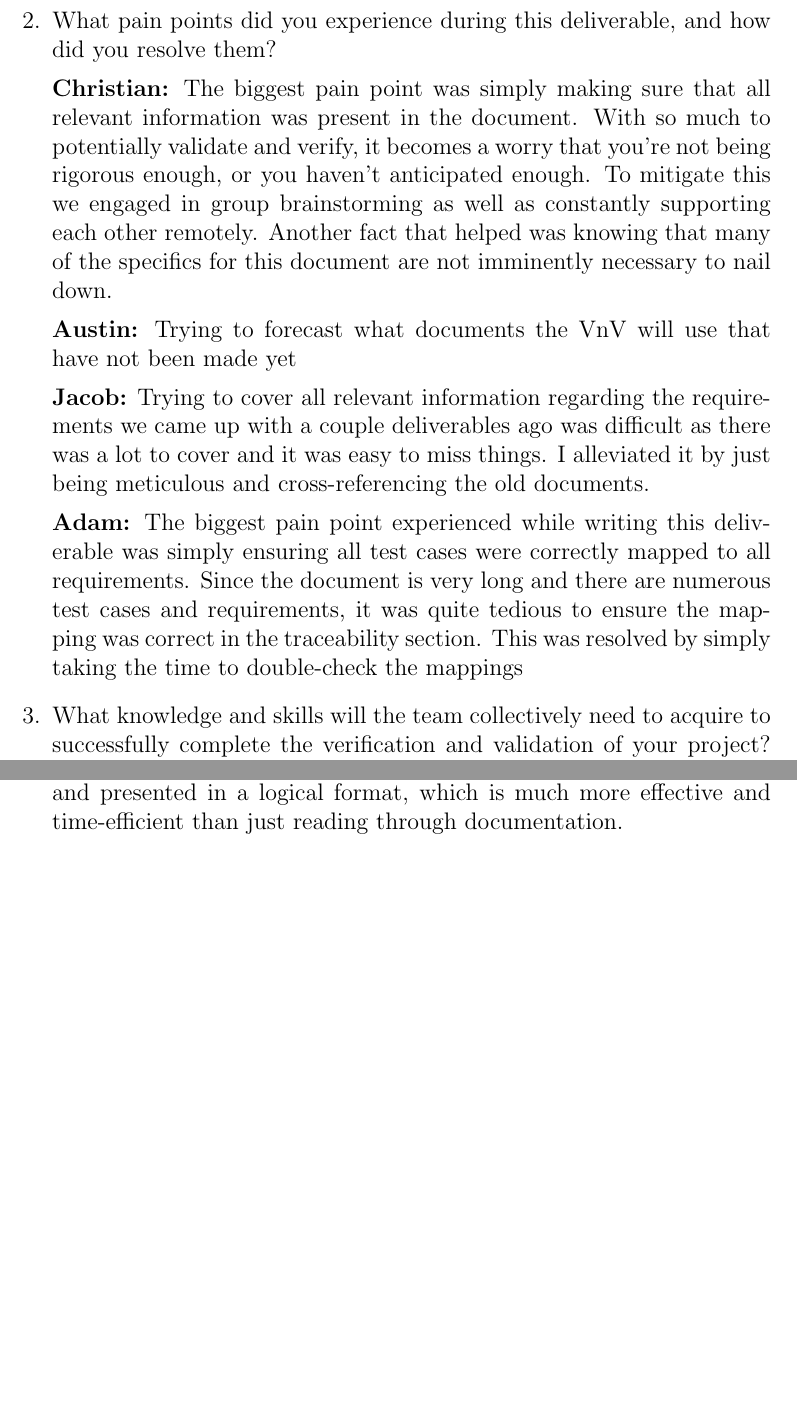
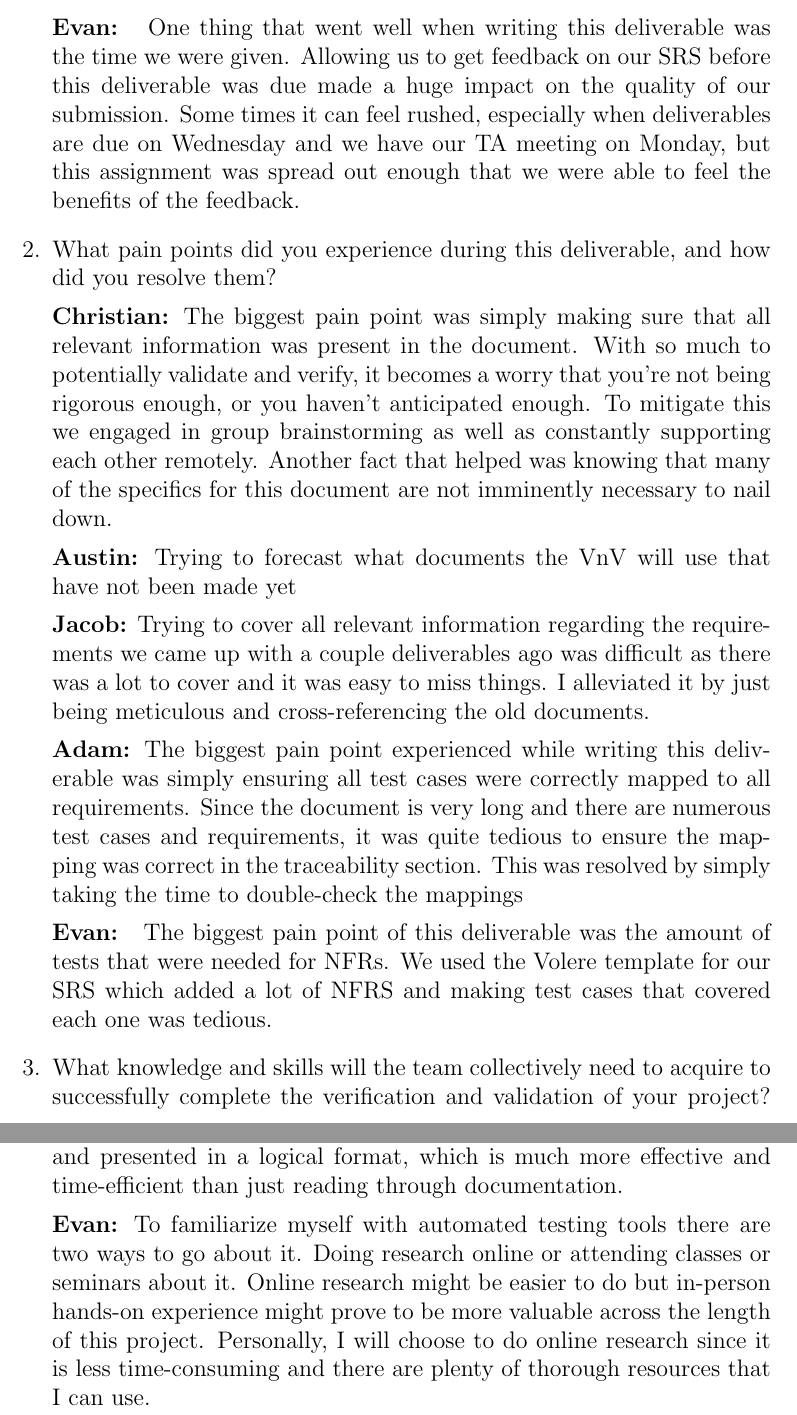
Before and after one commit to ausbennett/mes-finance-platform, a LaTeX document (docs/VnVPlan/VnVPlan.tex): two parts of pages 52 and 54 of 54, joined at a grey line, cut at the place of the change, the shorter picture padded with empty space. Compiled offline with pdfLaTeX.

Commit message:
Evan Reflection

```diff
--- a/docs/VnVPlan/VnVPlan.tex
+++ b/docs/VnVPlan/VnVPlan.tex
@@ -1654,6 +1654,8 @@ graduate attribute of Lifelong Learning.
 
   \textbf{Adam:} One thing that went well while writing this deliverable was having the SRS already written and being able to reference back to it when coming up with the system tests for the functional requirements. Having requirements organized by feature and labelled streamlined the process of formulating system requirements.
 
+  \textbf{Evan: } One thing that went well when writing this deliverable was the time we were given. Allowing us to get feedback on our SRS before this deliverable was due made a huge impact on the quality of our submission. Some times it can feel rushed, especially when deliverables are due on Wednesday and we have our TA meeting on Monday, but this assignment was spread out enough that we were able to feel the benefits of the feedback.
+
   \item What pain points did you experience during this deliverable, and how
     did you resolve them?
 
@@ -1664,6 +1666,8 @@ graduate attribute of Lifelong Learning.
   \textbf{Jacob:} Trying to cover all relevant information regarding the requirements we came up with a couple deliverables ago was difficult as there was a lot to cover and it was easy to miss things. I alleviated it by just being meticulous and cross-referencing the old documents.
 
   \textbf{Adam:} The biggest pain point experienced while writing this deliverable was simply ensuring all test cases were correctly mapped to all requirements. Since the document is very long and there are numerous test cases and requirements, it was quite tedious to ensure the mapping was correct in the traceability section. This was resolved by simply taking the time to double-check the mappings
+
+  \textbf{Evan: } The biggest pain point of this deliverable was the amount of tests that were needed for NFRs. We used the Volere template for our SRS which added a lot of NFRS and making test cases that covered each one was tedious.
 
   \item What knowledge and skills will the team collectively need to acquire to
   successfully complete the verification and validation of your project?
@@ -1691,6 +1697,8 @@ graduate attribute of Lifelong Learning.
   \textbf{Jacob:} Two approaches would be to gain firsthand experience by analyzing software or reading through educational materials to gain a better understanding of industry-standard techniques and tools. The latter is easier and more viable, so I would carry through with that.
 
   \textbf{Adam:} Postman is a very popular tool so there is loads of documentation out there to learn from. Other than this, there are definitely numerous Youtube tutorials teaching the use of Postman in web development projects. Out of the two approaches, I think I will watch a few Youtube videos to gain a better understanding of this tool. This approach is slightly better seeing as the information is usually condensed and presented in a logical format, which is much more effective and time-efficient than just reading through documentation.
-\end{enumerate}
+
+  \textbf{Evan:} To familiarize myself with automated testing tools there are two ways to go about it. Doing research online or attending classes or seminars about it. Online research might be easier to do but in-person hands-on experience might prove to be more valuable across the length of this project. Personally, I will choose to do online research since it is less time-consuming and there are plenty of thorough resources that I can use.
+  \end{enumerate}
 
 \end{document}
```
Also changed, not shown: docs/VnVPlan/VnVPlan.tex (2 more changed lines).
